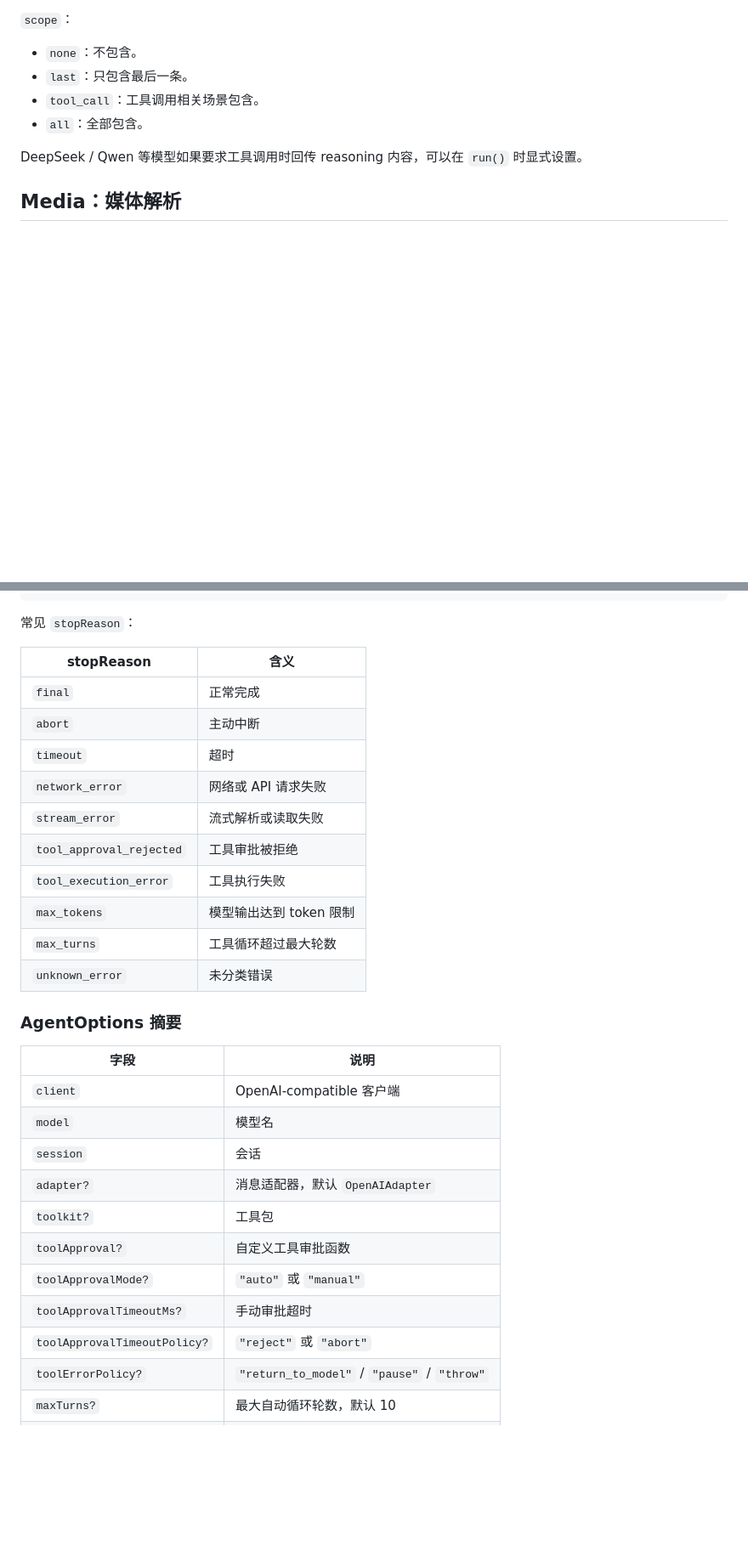
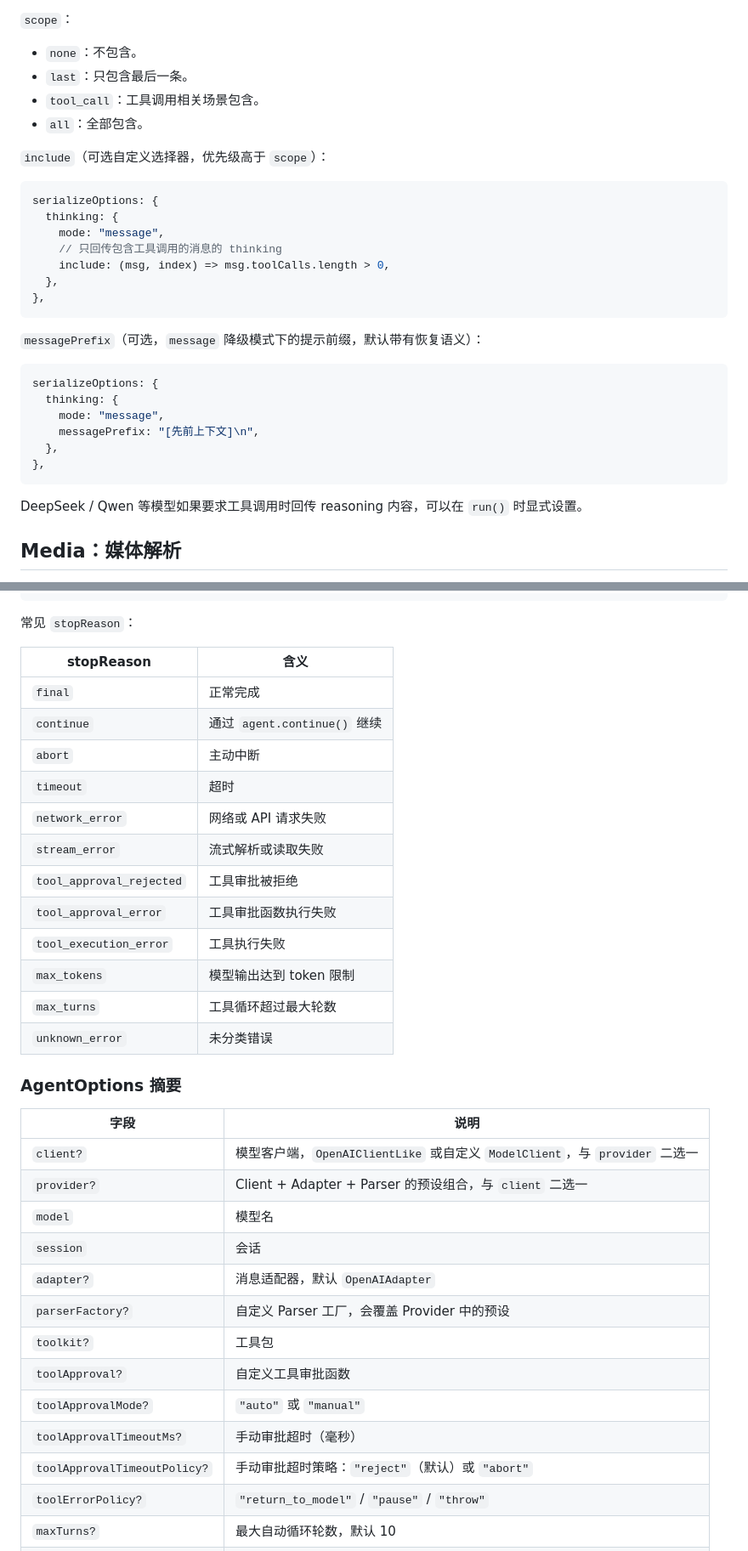
Before and after one commit to torinaViolet/AgentEngine, a Markdown page: docs/API.md, 2 parts joined by grey strips. Shown at 85% size. Drawn GitHub-style; blank space fills up the shorter version.

````diff
--- a/docs/API.md
+++ b/docs/API.md
@@ -1216,6 +1236,29 @@ await agent.run("继续", {
 - `tool_call`：工具调用相关场景包含。
 - `all`：全部包含。
 
+`include`（可选自定义选择器，优先级高于 `scope`）：
+
+```ts
+serializeOptions: {
+  thinking: {
+    mode: "message",
+    // 只回传包含工具调用的消息的 thinking
+    include: (msg, index) => msg.toolCalls.length > 0,
+  },
+},
+```
+
+`messagePrefix`（可选，`message` 降级模式下的提示前缀，默认带有恢复语义）：
+
+```ts
+serializeOptions: {
+  thinking: {
+    mode: "message",
+    messagePrefix: "[先前上下文]\n",
+  },
+},
+```
+
 DeepSeek / Qwen 等模型如果要求工具调用时回传 reasoning 内容，可以在 `run()` 时显式设置。
 
 ## Media：媒体解析
@@ -1578,11 +1646,13 @@ state?.error;       // 错误对象
 | stopReason | 含义 |
 | --- | --- |
 | `final` | 正常完成 |
+| `continue` | 通过 `agent.continue()` 继续 |
 | `abort` | 主动中断 |
 | `timeout` | 超时 |
 | `network_error` | 网络或 API 请求失败 |
 | `stream_error` | 流式解析或读取失败 |
 | `tool_approval_rejected` | 工具审批被拒绝 |
+| `tool_approval_error` | 工具审批函数执行失败 |
 | `tool_execution_error` | 工具执行失败 |
 | `max_tokens` | 模型输出达到 token 限制 |
 | `max_turns` | 工具循环超过最大轮数 |
@@ -1592,15 +1662,17 @@ state?.error;       // 错误对象
 
 | 字段 | 说明 |
 | --- | --- |
-| `client` | OpenAI-compatible 客户端 |
+| `client?` | 模型客户端，`OpenAIClientLike` 或自定义 `ModelClient`，与 `provider` 二选一 |
+| `provider?` | Client + Adapter + Parser 的预设组合，与 `client` 二选一 |
 | `model` | 模型名 |
 | `session` | 会话 |
 | `adapter?` | 消息适配器，默认 `OpenAIAdapter` |
+| `parserFactory?` | 自定义 Parser 工厂，会覆盖 Provider 中的预设 |
 | `toolkit?` | 工具包 |
 | `toolApproval?` | 自定义工具审批函数 |
 | `toolApprovalMode?` | `"auto"` 或 `"manual"` |
-| `toolApprovalTimeoutMs?` | 手动审批超时 |
-| `toolApprovalTimeoutPolicy?` | `"reject"` 或 `"abort"` |
+| `toolApprovalTimeoutMs?` | 手动审批超时（毫秒） |
+| `toolApprovalTimeoutPolicy?` | 手动审批超时策略：`"reject"`（默认）或 `"abort"` |
 | `toolErrorPolicy?` | `"return_to_model"` / `"pause"` / `"throw"` |
 | `maxTurns?` | 最大自动循环轮数，默认 10 |
 | `promptBuilder?` | 提示词构建器 |
````
Also changed, not shown: other parts of docs/API.md (+52 -7 lines).
